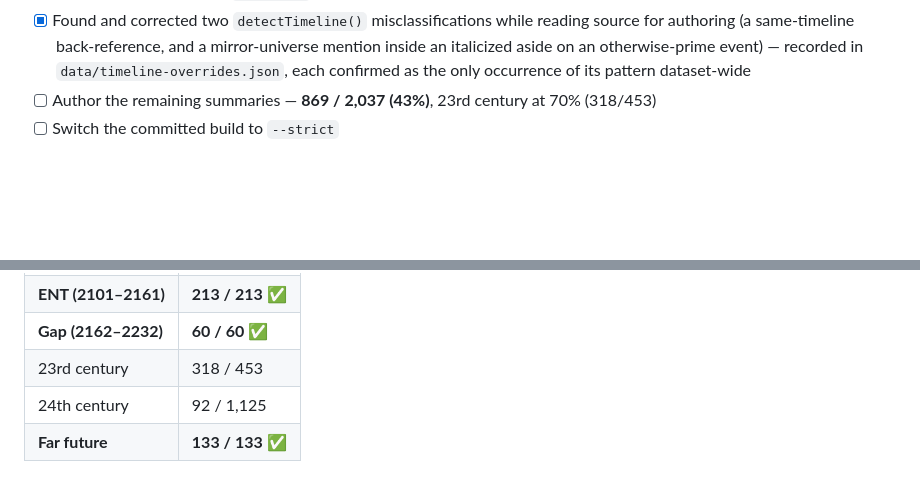
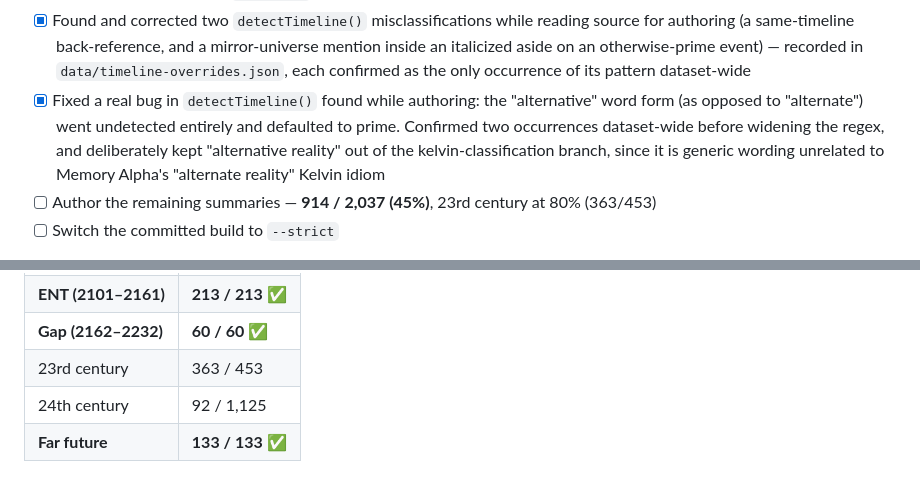
Before and after one commit to haggyroth/startrek-tl, a Markdown page: ROADMAP.md, 2 parts joined by grey strips. Rendered like a GitHub page; blank space fills up the shorter version.

Commit message:
docs: update coverage after 2266-2268 batch
Co-Authored-By: Claude Sonnet 5 <noreply@anthropic.com>

```diff
--- a/ROADMAP.md
+++ b/ROADMAP.md
@@ -162,8 +162,14 @@ Known and accepted:
       mirror-universe mention inside an italicized aside on an otherwise-prime
       event) — recorded in `data/timeline-overrides.json`, each confirmed as
       the only occurrence of its pattern dataset-wide
-- [ ] Author the remaining summaries — **869 / 2,037 (43%)**, 23rd century at
-      70% (318/453)
+- [x] Fixed a real bug in `detectTimeline()` found while authoring: the
+      "alternative" word form (as opposed to "alternate") went undetected
+      entirely and defaulted to prime. Confirmed two occurrences dataset-wide
+      before widening the regex, and deliberately kept "alternative reality"
+      out of the kelvin-classification branch, since it is generic wording
+      unrelated to Memory Alpha's "alternate reality" Kelvin idiom
+- [ ] Author the remaining summaries — **914 / 2,037 (45%)**, 23rd century at
+      80% (363/453)
 - [ ] Switch the committed build to `--strict`
 
 On the strict flip: the capability works and is tested, but flipping it now
@@ -178,6 +184,6 @@ Coverage by era:
 | **2063–2100** | **53 / 53 ✅** |
 | **ENT (2101–2161)** | **213 / 213 ✅** |
 | **Gap (2162–2232)** | **60 / 60 ✅** |
-| 23rd century | 318 / 453 |
+| 23rd century | 363 / 453 |
 | 24th century | 92 / 1,125 |
 | **Far future** | **133 / 133 ✅** |
```
Also changed, not shown: AUTHORING.md (+4 -4 lines).
